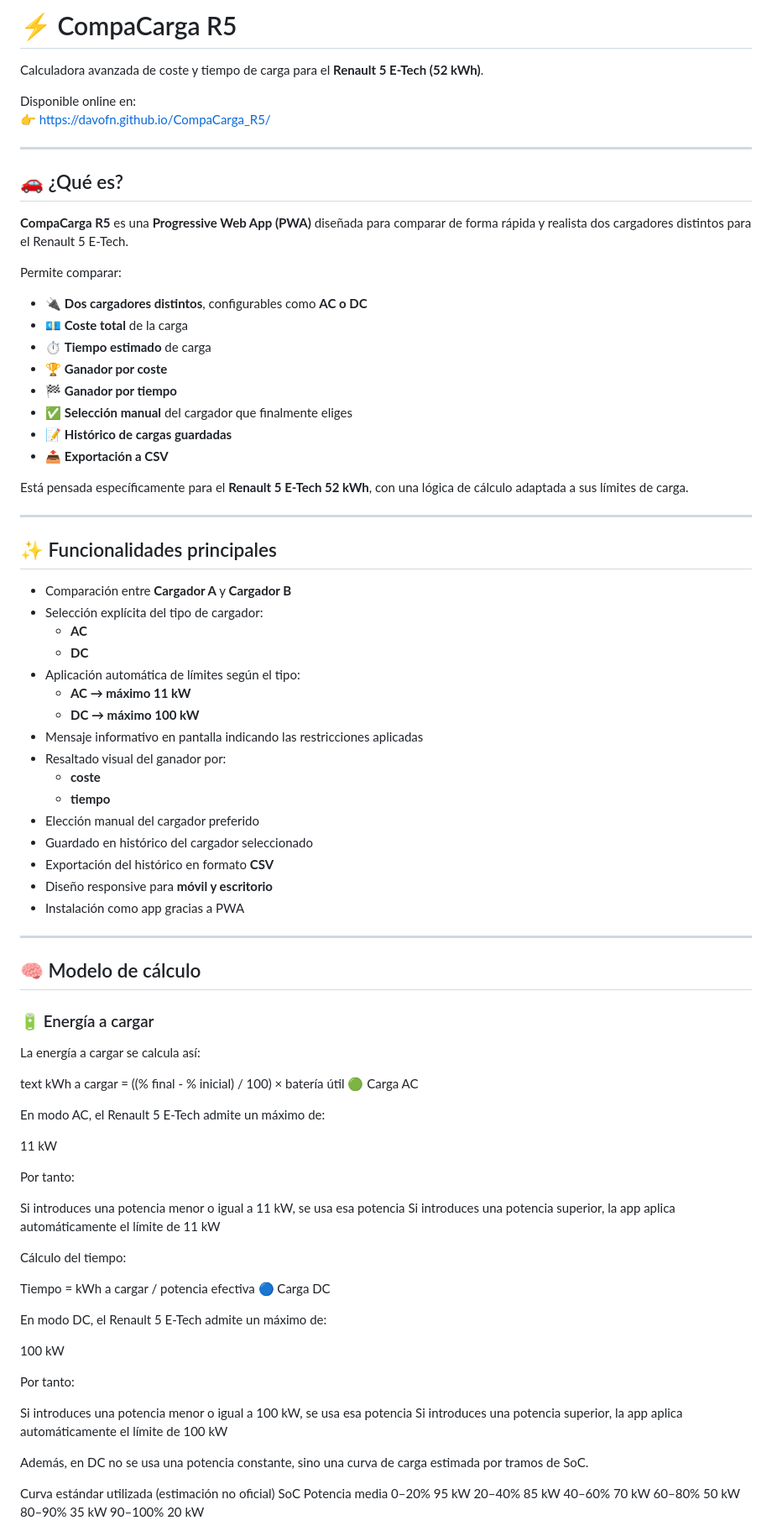
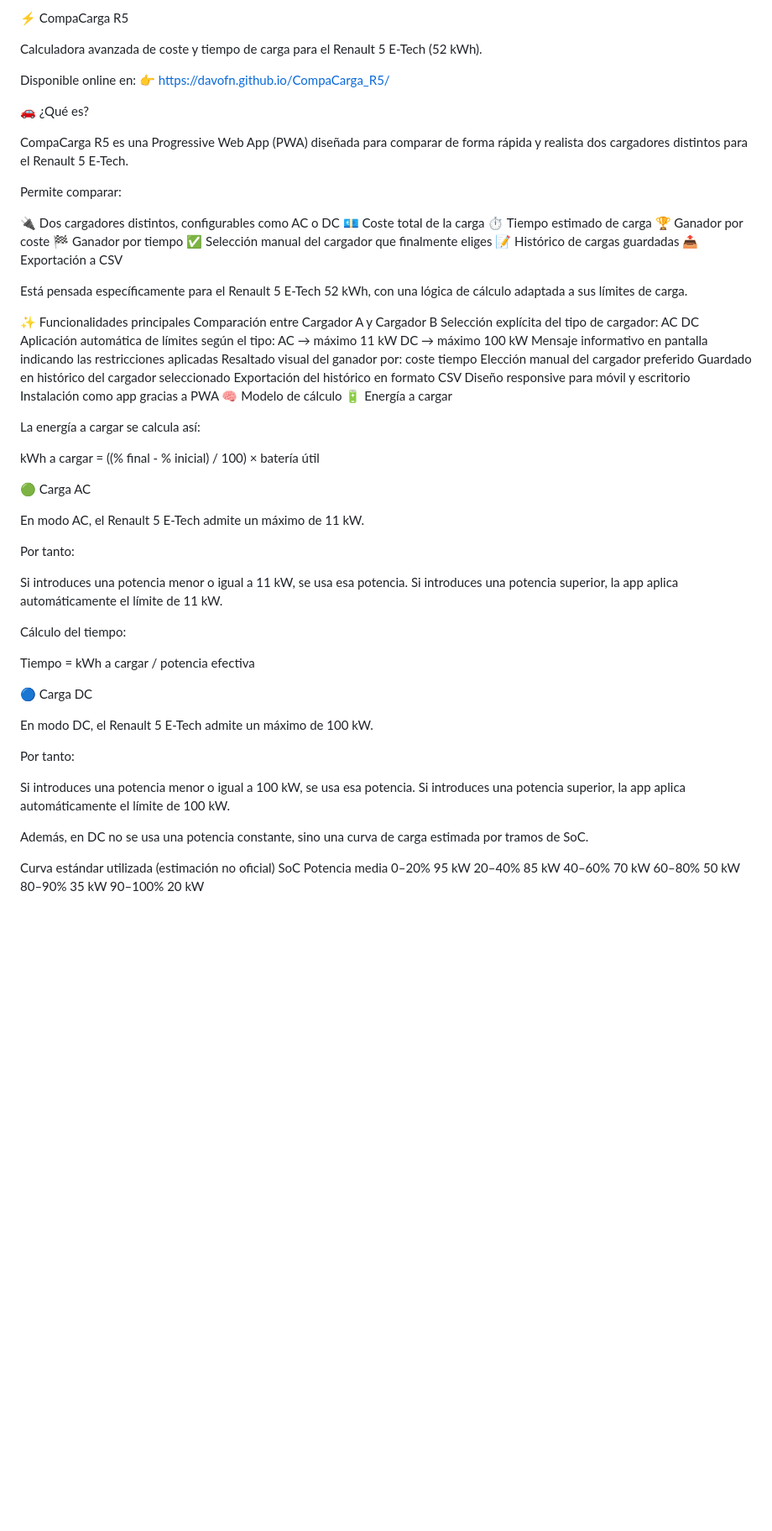
Before and after one commit to Davofn/CompaCarga_R5, a Markdown page: README.md, the part around one of its changes. Shown at 84% size. GitHub-like rendering; blank space fills up the shorter version.

```diff
--- a/README.md
+++ b/README.md
@@ -1,84 +1,72 @@
-# ⚡ CompaCarga R5
+⚡ CompaCarga R5
 
-Calculadora avanzada de coste y tiempo de carga para el **Renault 5 E-Tech (52 kWh)**.
+Calculadora avanzada de coste y tiempo de carga para el Renault 5 E-Tech (52 kWh).
 
 Disponible online en:
 👉 https://davofn.github.io/CompaCarga_R5/
 
----
+🚗 ¿Qué es?
 
-## 🚗 ¿Qué es?
-
-**CompaCarga R5** es una **Progressive Web App (PWA)** diseñada para comparar de forma rápida y realista dos cargadores distintos para el Renault 5 E-Tech.
+CompaCarga R5 es una Progressive Web App (PWA) diseñada para comparar de forma rápida y realista dos cargadores distintos para el Renault 5 E-Tech.
 
 Permite comparar:
 
-- 🔌 **Dos cargadores distintos**, configurables como **AC o DC**
-- 💶 **Coste total** de la carga
-- ⏱ **Tiempo estimado** de carga
-- 🏆 **Ganador por coste**
-- 🏁 **Ganador por tiempo**
-- ✅ **Selección manual** del cargador que finalmente eliges
-- 📝 **Histórico de cargas guardadas**
-- 📤 **Exportación a CSV**
+🔌 Dos cargadores distintos, configurables como AC o DC
+💶 Coste total de la carga
+⏱ Tiempo estimado de carga
+🏆 Ganador por coste
+🏁 Ganador por tiempo
+✅ Selección manual del cargador que finalmente eliges
+📝 Histórico de cargas guardadas
+📤 Exportación a CSV
 
-Está pensada específicamente para el **Renault 5 E-Tech 52 kWh**, con una lógica de cálculo adaptada a sus límites de carga.
+Está pensada específicamente para el Renault 5 E-Tech 52 kWh, con una lógica de cálculo adaptada a sus límites de carga.
 
----
-
-## ✨ Funcionalidades principales
-
-- Comparación entre **Cargador A** y **Cargador B**
-- Selección explícita del tipo de cargador:
-  - **AC**
-  - **DC**
-- Aplicación automática de límites según el tipo:
-  - **AC → máximo 11 kW**
-  - **DC → máximo 100 kW**
-- Mensaje informativo en pantalla indicando las restricciones aplicadas
-- Resaltado visual del ganador por:
-  - **coste**
-  - **tiempo**
-- Elección manual del cargador preferido
-- Guardado en histórico del cargador seleccionado
-- Exportación del histórico en formato **CSV**
-- Diseño responsive para **móvil y escritorio**
-- Instalación como app gracias a PWA
-
----
-
-## 🧠 Modelo de cálculo
-
-### 🔋 Energía a cargar
+✨ Funcionalidades principales
+Comparación entre Cargador A y Cargador B
+Selección explícita del tipo de cargador:
+AC
+DC
+Aplicación automática de límites según el tipo:
+AC → máximo 11 kW
+DC → máximo 100 kW
+Mensaje informativo en pantalla indicando las restricciones aplicadas
+Resaltado visual del ganador por:
+coste
+tiempo
+Elección manual del cargador preferido
+Guardado en histórico del cargador seleccionado
+Exportación del histórico en formato CSV
+Diseño responsive para móvil y escritorio
+Instalación como app gracias a PWA
+🧠 Modelo de cálculo
+🔋 Energía a cargar
 
 La energía a cargar se calcula así:
 
-text
 kWh a cargar = ((% final - % inicial) / 100) × batería útil
+
 🟢 Carga AC
 
-En modo AC, el Renault 5 E-Tech admite un máximo de:
-
-11 kW
+En modo AC, el Renault 5 E-Tech admite un máximo de 11 kW.
 
 Por tanto:
 
-Si introduces una potencia menor o igual a 11 kW, se usa esa potencia
-Si introduces una potencia superior, la app aplica automáticamente el límite de 11 kW
+Si introduces una potencia menor o igual a 11 kW, se usa esa potencia.
+Si introduces una potencia superior, la app aplica automáticamente el límite de 11 kW.
 
 Cálculo del tiempo:
 
 Tiempo = kWh a cargar / potencia efectiva
+
 🔵 Carga DC
 
-En modo DC, el Renault 5 E-Tech admite un máximo de:
-
-100 kW
+En modo DC, el Renault 5 E-Tech admite un máximo de 100 kW.
 
 Por tanto:
 
-Si introduces una potencia menor o igual a 100 kW, se usa esa potencia
-Si introduces una potencia superior, la app aplica automáticamente el límite de 100 kW
+Si introduces una potencia menor o igual a 100 kW, se usa esa potencia.
+Si introduces una potencia superior, la app aplica automáticamente el límite de 100 kW.
 
 Además, en DC no se usa una potencia constante, sino una curva de carga estimada por tramos de SoC.
 
```
Also changed, not shown: other parts of README.md (+6 -6 lines).
